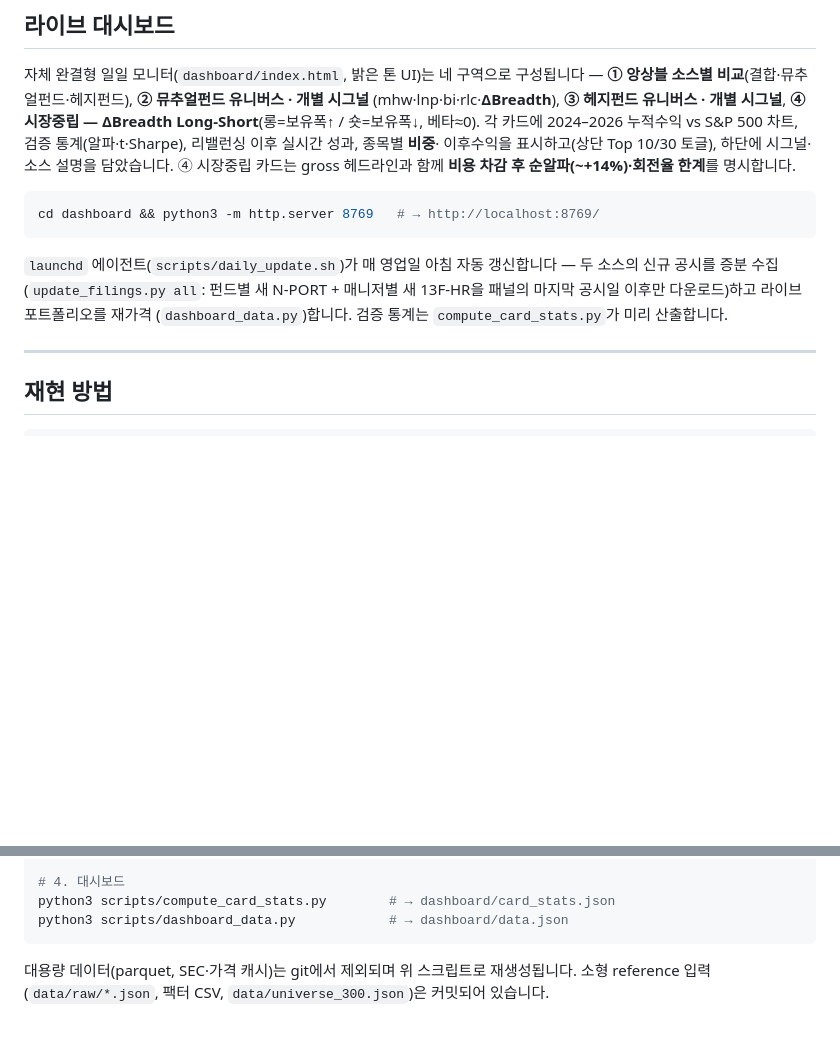
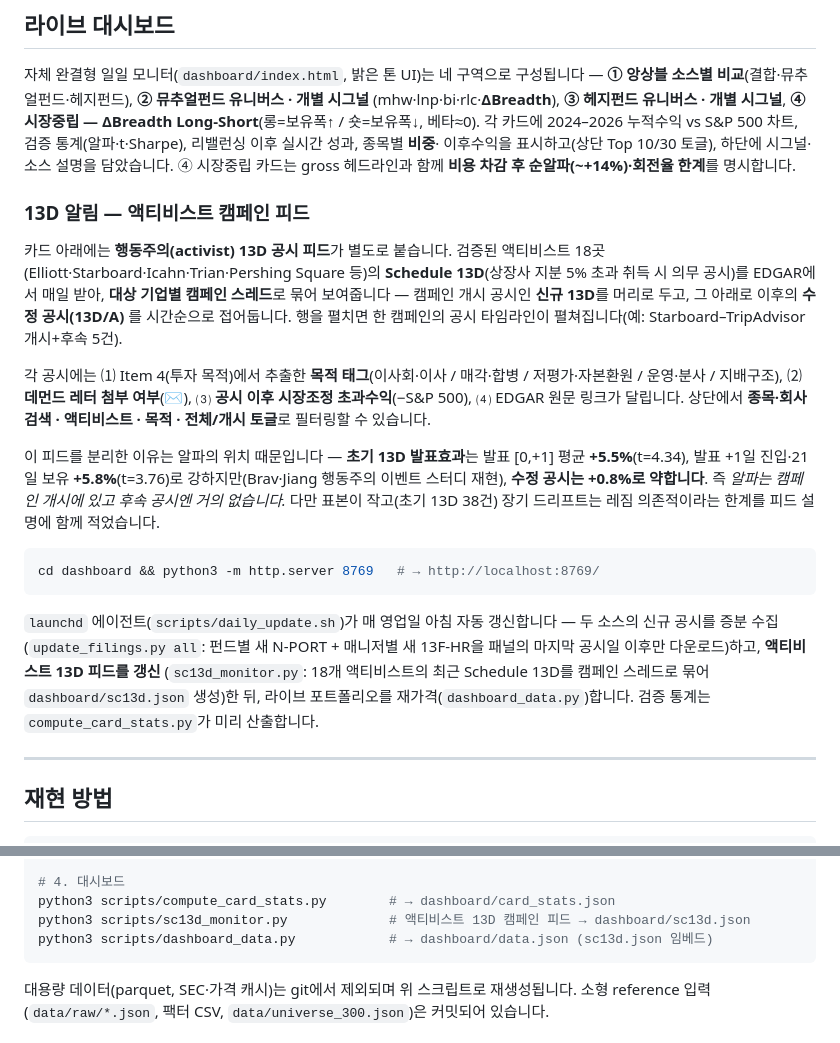
Before and after one commit to mgkim1976-spec/us-funds-alpha, a Markdown page: README.md, 2 parts joined by grey strips. GitHub-like rendering; blank space fills up the shorter version.

Commit message:
docs(README): 13D 액티비스트 캠페인 피드 기능 반영
- 라이브 대시보드에 "13D 알림 — 액티비스트 캠페인 피드" 하위섹션 추가:
  대상 기업별 캠페인 스레드(신규 13D 머리 + 후속 13D/A 접기/펴기),
  목적 태그·레터·이후수익·EDGAR 링크, 검색·액티비스트·목적·전체/개시 필터
- 알파 위치 명시: 초기 13D [0,+1] +5.5%(t4.34) vs 수정 +0.8% (Brav-Jiang)
- 일일 파이프라인·재현 단계에 sc13d_monitor.py 반영

Co-Authored-By: Claude Opus 4.8 (1M context) <noreply@anthropic.com>

````diff
--- a/README.md
+++ b/README.md
@@ -189,14 +189,35 @@ Money Smarter?*](https://mues.econ.muni.cz/media/3528254/13f_smart_money.pdf),
 이후수익을 표시하고(상단 Top 10/30 토글), 하단에 시그널·소스 설명을 담았습니다. ④ 시장중립
 카드는 gross 헤드라인과 함께 **비용 차감 후 순알파(~+14%)·회전율 한계**를 명시합니다.
 
+### 13D 알림 — 액티비스트 캠페인 피드
+
+카드 아래에는 **행동주의(activist) 13D 공시 피드**가 별도로 붙습니다. 검증된 액티비스트 18곳
+(Elliott·Starboard·Icahn·Trian·Pershing Square 등)의 **Schedule 13D**(상장사 지분 5% 초과 취득 시
+의무 공시)를 EDGAR에서 매일 받아, **대상 기업별 캠페인 스레드**로 묶어 보여줍니다 — 캠페인 개시
+공시인 **신규 13D**를 머리로 두고, 그 아래로 이후의 **수정 공시(13D/A)** 를 시간순으로 접어둡니다.
+행을 펼치면 한 캠페인의 공시 타임라인이 펼쳐집니다(예: Starboard–TripAdvisor 개시+후속 5건).
+
+각 공시에는 ⑴ Item 4(투자 목적)에서 추출한 **목적 태그**(이사회·이사 / 매각·합병 / 저평가·자본환원
+/ 운영·분사 / 지배구조), ⑵ **데먼드 레터 첨부 여부**(✉), ⑶ **공시 이후 시장조정 초과수익**(−S&P 500),
+⑷ EDGAR 원문 링크가 달립니다. 상단에서 **종목·회사 검색 · 액티비스트 · 목적 · 전체/개시 토글**로
+필터링할 수 있습니다.
+
+이 피드를 분리한 이유는 알파의 위치 때문입니다 — **초기 13D 발표효과**는 발표 [0,+1] 평균
+**+5.5%**(t=4.34), 발표 +1일 진입·21일 보유 **+5.8%**(t=3.76)로 강하지만(Brav·Jiang 행동주의
+이벤트 스터디 재현), **수정 공시는 +0.8%로 약합니다**. 즉 *알파는 캠페인 개시에 있고 후속 공시엔
+거의 없습니다.* 다만 표본이 작고(초기 13D 38건) 장기 드리프트는 레짐 의존적이라는 한계를
+피드 설명에 함께 적었습니다.
+
 ```bash
 cd dashboard && python3 -m http.server 8769   # → http://localhost:8769/
 ```
 
 `launchd` 에이전트(`scripts/daily_update.sh`)가 매 영업일 아침 자동 갱신합니다 —
 두 소스의 신규 공시를 증분 수집(`update_filings.py all`: 펀드별 새 N-PORT + 매니저별 새
-13F-HR을 패널의 마지막 공시일 이후만 다운로드)하고 라이브 포트폴리오를 재가격
-(`dashboard_data.py`)합니다. 검증 통계는 `compute_card_stats.py`가 미리 산출합니다.
+13F-HR을 패널의 마지막 공시일 이후만 다운로드)하고, **액티비스트 13D 피드를 갱신**
+(`sc13d_monitor.py`: 18개 액티비스트의 최근 Schedule 13D를 캠페인 스레드로 묶어
+`dashboard/sc13d.json` 생성)한 뒤, 라이브 포트폴리오를 재가격(`dashboard_data.py`)합니다.
+검증 통계는 `compute_card_stats.py`가 미리 산출합니다.
 
 ---
 
@@ -226,7 +247,8 @@ python3 scripts/activist_research.py event   # SC 13D 이벤트 스터디 (colle
 
 # 4. 대시보드
 python3 scripts/compute_card_stats.py        # → dashboard/card_stats.json
-python3 scripts/dashboard_data.py            # → dashboard/data.json
+python3 scripts/sc13d_monitor.py             # 액티비스트 13D 캠페인 피드 → dashboard/sc13d.json
+python3 scripts/dashboard_data.py            # → dashboard/data.json (sc13d.json 임베드)
 ```
 
 대용량 데이터(parquet, SEC·가격 캐시)는 git에서 제외되며 위 스크립트로 재생성됩니다. 소형
````
